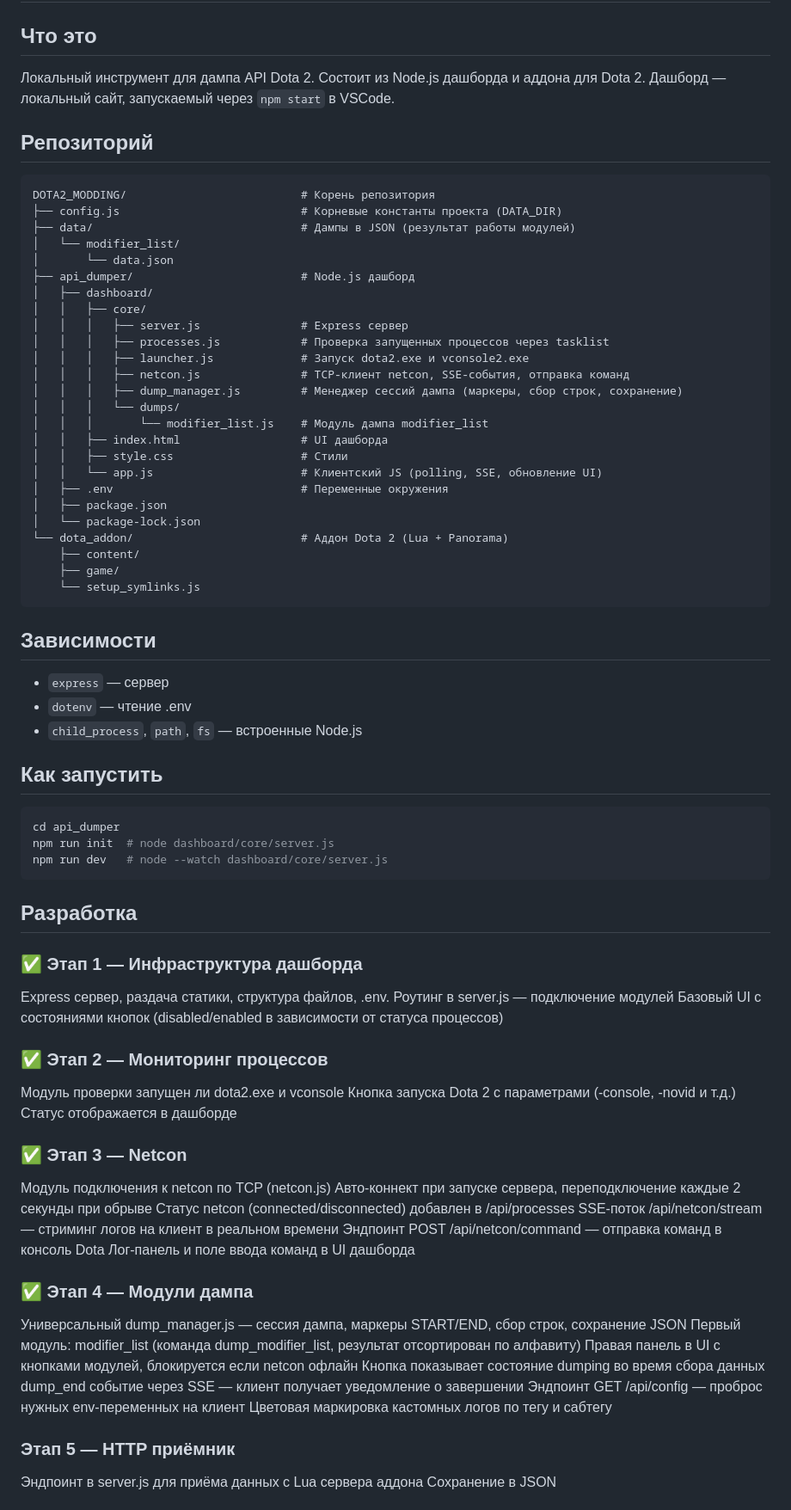
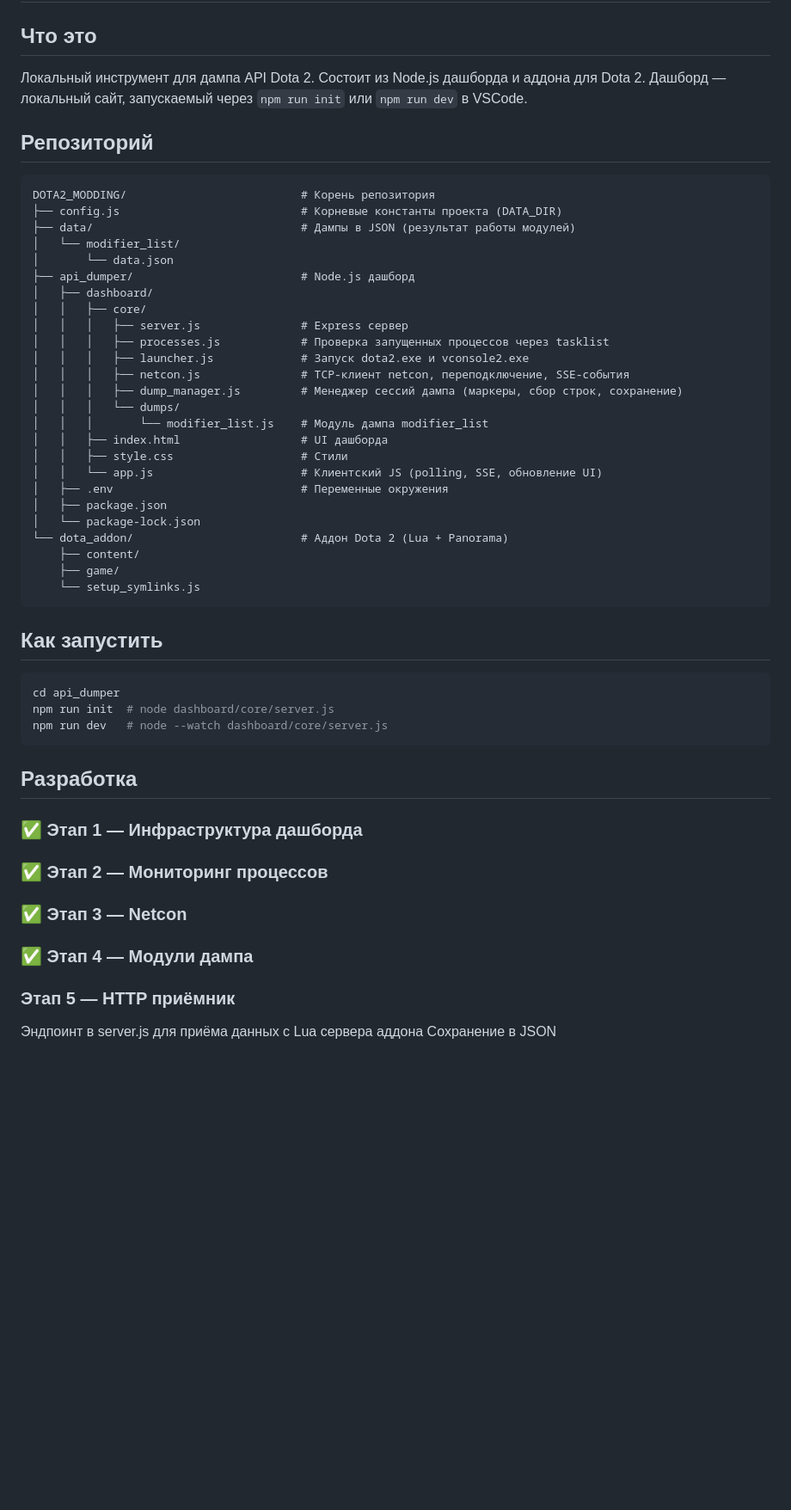
Before and after one commit to withvoidwithin/dota2_modding, a Markdown page: context.md, the part around one of its changes. Shown at 86% size. Rendered like a GitHub page; blank space fills up the shorter version.

````diff
--- a/context.md
+++ b/context.md
@@ -2,7 +2,7 @@
 
 ## Что это
 Локальный инструмент для дампа API Dota 2. Состоит из Node.js дашборда и аддона для Dota 2.
-Дашборд — локальный сайт, запускаемый через `npm start` в VSCode.
+Дашборд — локальный сайт, запускаемый через `npm run init` или `npm run dev` в VSCode.
 
 ## Репозиторий
 ```
@@ -17,7 +17,7 @@ DOTA2_MODDING/                          # Корень репозитория
 │   │   │   ├── server.js               # Express сервер
 │   │   │   ├── processes.js            # Проверка запущенных процессов через tasklist
 │   │   │   ├── launcher.js             # Запуск dota2.exe и vconsole2.exe
-│   │   │   ├── netcon.js               # TCP-клиент netcon, SSE-события, отправка команд
+│   │   │   ├── netcon.js               # TCP-клиент netcon, переподключение, SSE-события
 │   │   │   ├── dump_manager.js         # Менеджер сессий дампа (маркеры, сбор строк, сохранение)
 │   │   │   └── dumps/
 │   │   │       └── modifier_list.js    # Модуль дампа modifier_list
@@ -33,11 +33,6 @@ DOTA2_MODDING/                          # Корень репозитория
     └── setup_symlinks.js
 ```
 
-## Зависимости
-- `express` — сервер
-- `dotenv` — чтение .env
-- `child_process`, `path`, `fs` — встроенные Node.js
-
 ## Как запустить
 ```bash
 cd api_dumper
@@ -47,31 +42,9 @@ npm run dev   # node --watch dashboard/core/server.js
 
 ## Разработка
 ### ✅ Этап 1 — Инфраструктура дашборда
-Express сервер, раздача статики, структура файлов, .env.
-Роутинг в server.js — подключение модулей
-Базовый UI с состояниями кнопок (disabled/enabled в зависимости от статуса процессов)
-
 ### ✅ Этап 2 — Мониторинг процессов
-Модуль проверки запущен ли dota2.exe и vconsole
-Кнопка запуска Dota 2 с параметрами (-console, -novid и т.д.)
-Статус отображается в дашборде
-
 ### ✅ Этап 3 — Netcon
-Модуль подключения к netcon по TCP (netcon.js)
-Авто-коннект при запуске сервера, переподключение каждые 2 секунды при обрыве
-Статус netcon (connected/disconnected) добавлен в /api/processes
-SSE-поток /api/netcon/stream — стриминг логов на клиент в реальном времени
-Эндпоинт POST /api/netcon/command — отправка команд в консоль Dota
-Лог-панель и поле ввода команд в UI дашборда
-
 ### ✅ Этап 4 — Модули дампа
-Универсальный dump_manager.js — сессия дампа, маркеры START/END, сбор строк, сохранение JSON
-Первый модуль: modifier_list (команда dump_modifier_list, результат отсортирован по алфавиту)
-Правая панель в UI с кнопками модулей, блокируется если netcon офлайн
-Кнопка показывает состояние dumping во время сбора данных
-dump_end событие через SSE — клиент получает уведомление о завершении
-Эндпоинт GET /api/config — проброс нужных env-переменных на клиент
-Цветовая маркировка кастомных логов по тегу и сабтегу
 
 ### Этап 5 — HTTP приёмник
 Эндпоинт в server.js для приёма данных с Lua сервера аддона
````
Also changed, not shown: other parts of context.md (+21 -22 lines).
